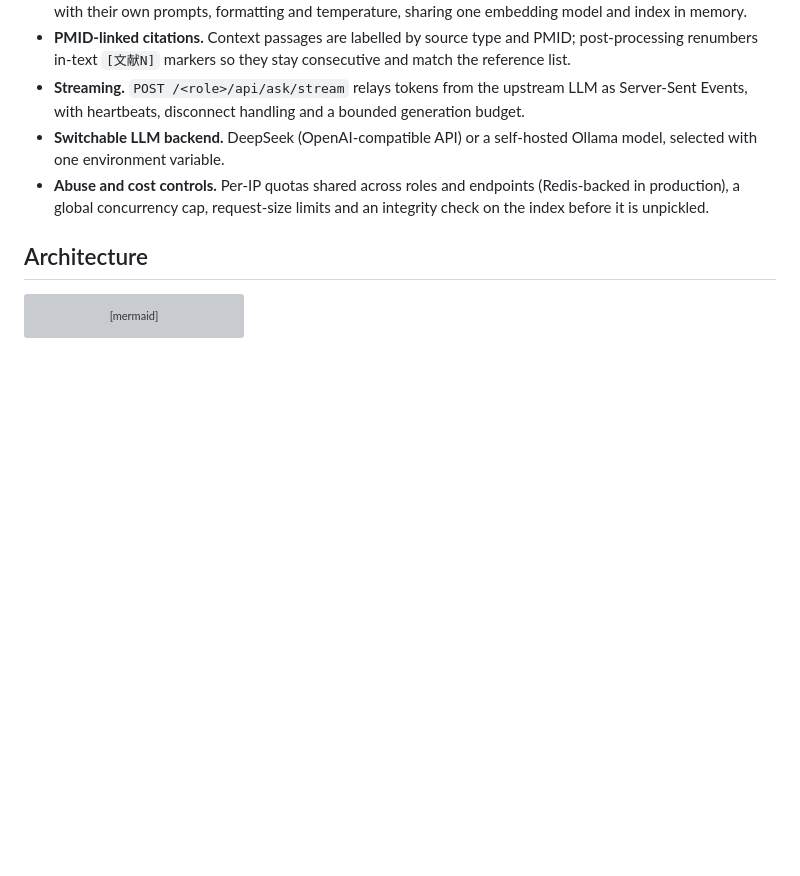
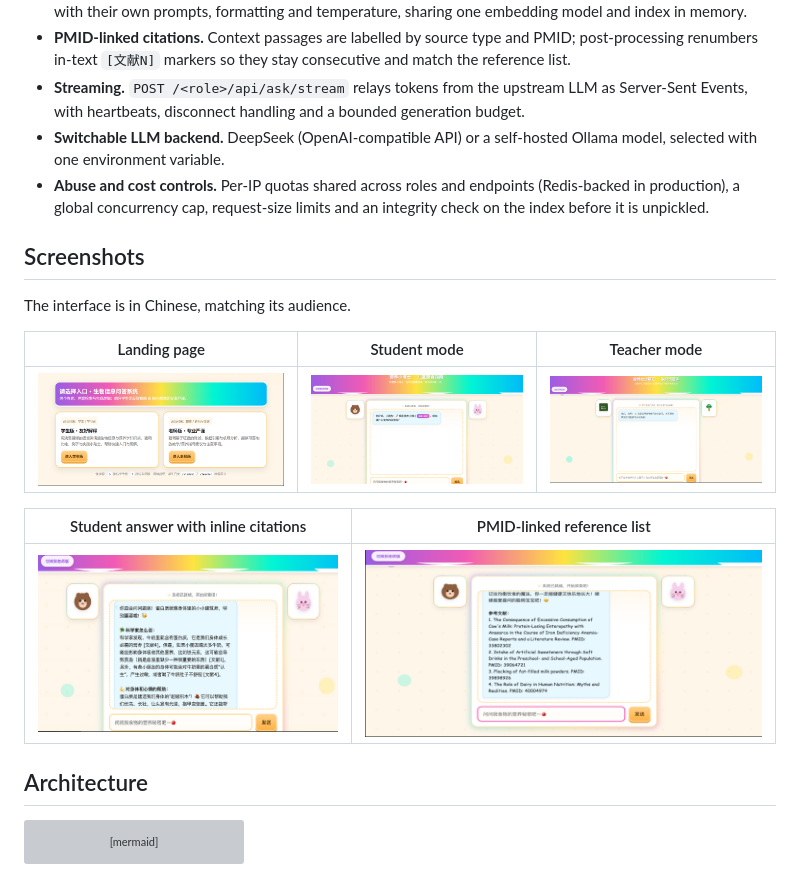
Before and after one commit to Yimeng0824/NutriWise, a Markdown page: README.md, the part around the change. GitHub-like rendering; pictures changed too: docs/screenshots/answer-references.png (added), docs/screenshots/answer-student.png (added), docs/screenshots/home.png (added); blank space fills up the shorter version; grey boxes are pictures that could not be loaded.

Commit message:
Add screenshots to README

```diff
--- a/README.md
+++ b/README.md
@@ -14,6 +14,18 @@ The system was built as an undergraduate thesis project and piloted with an elem
 - **Streaming.** `POST /<role>/api/ask/stream` relays tokens from the upstream LLM as Server-Sent Events, with heartbeats, disconnect handling and a bounded generation budget.
 - **Switchable LLM backend.** DeepSeek (OpenAI-compatible API) or a self-hosted Ollama model, selected with one environment variable.
 - **Abuse and cost controls.** Per-IP quotas shared across roles and endpoints (Redis-backed in production), a global concurrency cap, request-size limits and an integrity check on the index before it is unpickled.
+
+## Screenshots
+
+The interface is in Chinese, matching its audience.
+
+| Landing page | Student mode | Teacher mode |
+| --- | --- | --- |
+| ![Landing page](docs/screenshots/home.png) | ![Student mode](docs/screenshots/student.png) | ![Teacher mode](docs/screenshots/teacher.png) |
+
+| Student answer with inline citations | PMID-linked reference list |
+| --- | --- |
+| ![Student answer](docs/screenshots/answer-student.png) | ![References](docs/screenshots/answer-references.png) |
 
 ## Architecture
 
```
